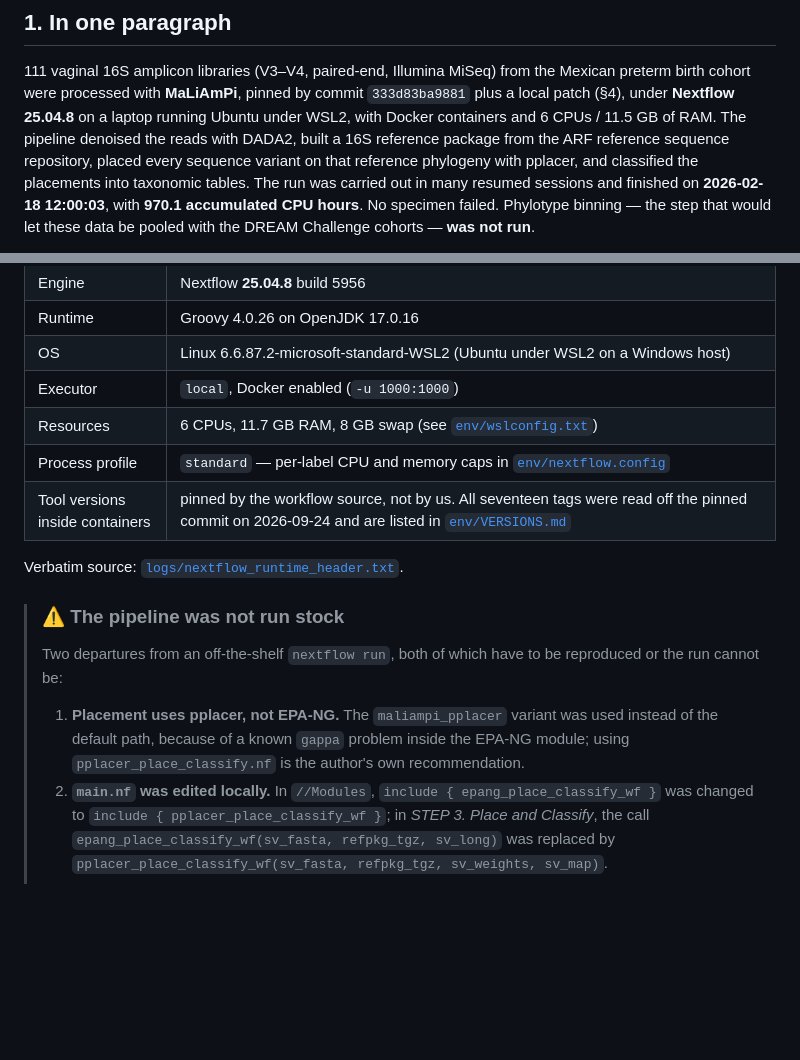
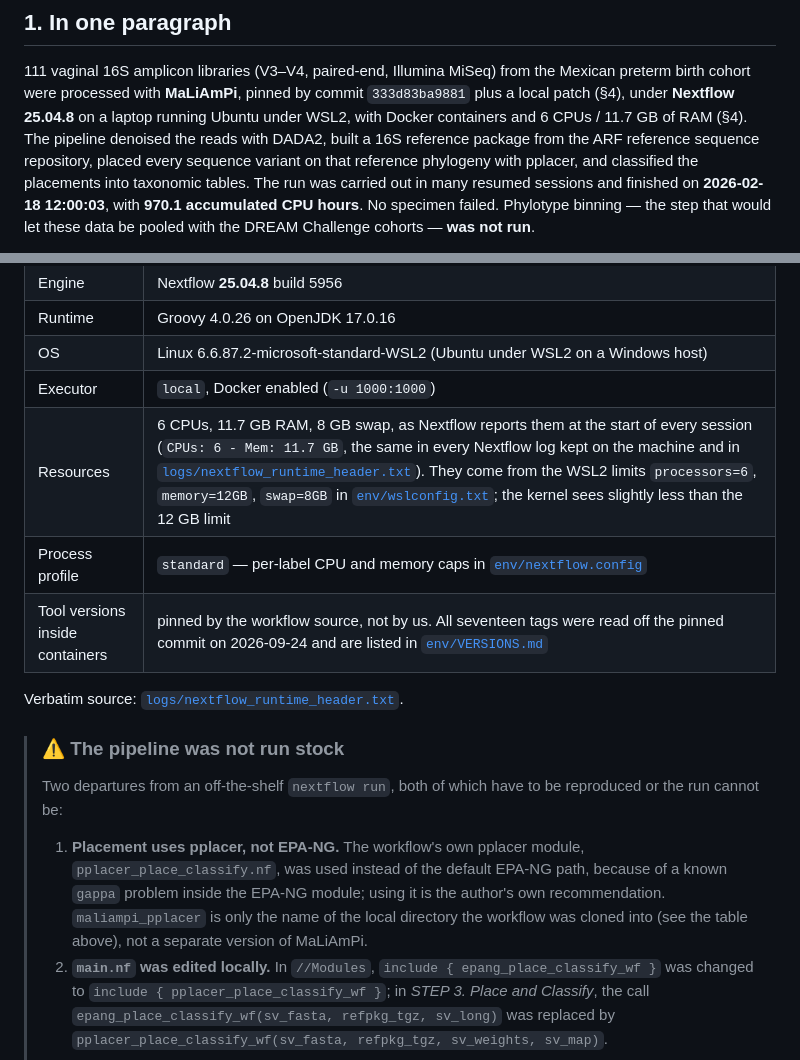
Before and after one commit to martinruhle/Mexican-PretermBirth-16S-processing, a Markdown page: docs/RUN_MALIAMPI.md, 2 parts joined by grey strips. GitHub-like rendering; blank space fills up the shorter version.

```diff
--- a/docs/RUN_MALIAMPI.md
+++ b/docs/RUN_MALIAMPI.md
@@ -16,7 +16,7 @@ The reference package the run built is documented separately, in
 111 vaginal 16S amplicon libraries (V3–V4, paired-end, Illumina MiSeq) from the Mexican
 preterm birth cohort were processed with **MaLiAmPi**, pinned by commit `333d83ba9881`
 plus a local patch (§4), under **Nextflow 25.04.8** on a laptop running Ubuntu under
-WSL2, with Docker containers and 6 CPUs / 11.5 GB of RAM. The pipeline denoised
+WSL2, with Docker containers and 6 CPUs / 11.7 GB of RAM (§4). The pipeline denoised
 the reads with DADA2, built a 16S reference package from the ARF reference sequence
 repository, placed every sequence variant on that reference phylogeny with pplacer, and
 classified the placements into taxonomic tables. The run was carried out in many resumed
@@ -120,7 +120,7 @@ diversity, KR distance, classify, tables).
 | Runtime | Groovy 4.0.26 on OpenJDK 17.0.16 |
 | OS | Linux 6.6.87.2-microsoft-standard-WSL2 (Ubuntu under WSL2 on a Windows host) |
 | Executor | `local`, Docker enabled (`-u 1000:1000`) |
-| Resources | 6 CPUs, 11.7 GB RAM, 8 GB swap (see [`env/wslconfig.txt`](../env/wslconfig.txt)) |
+| Resources | 6 CPUs, 11.7 GB RAM, 8 GB swap, as Nextflow reports them at the start of every session (`CPUs: 6 - Mem: 11.7 GB`, the same in every Nextflow log kept on the machine and in [`logs/nextflow_runtime_header.txt`](../logs/nextflow_runtime_header.txt)). They come from the WSL2 limits `processors=6`, `memory=12GB`, `swap=8GB` in [`env/wslconfig.txt`](../env/wslconfig.txt); the kernel sees slightly less than the 12 GB limit |
 | Process profile | `standard` — per-label CPU and memory caps in [`env/nextflow.config`](../env/nextflow.config) |
 | Tool versions inside containers | pinned by the workflow source, not by us. All seventeen tags were read off the pinned commit on 2026-09-24 and are listed in [`env/VERSIONS.md`](../env/VERSIONS.md) |
 
@@ -131,9 +131,11 @@ Verbatim source: [`logs/nextflow_runtime_header.txt`](../logs/nextflow_runtime_h
 > Two departures from an off-the-shelf `nextflow run`, both of which have to be
 > reproduced or the run cannot be:
 >
-> 1. **Placement uses pplacer, not EPA-NG.** The `maliampi_pplacer` variant was used
->    instead of the default path, because of a known `gappa` problem inside the EPA-NG
->    module; using `pplacer_place_classify.nf` is the author's own recommendation.
+> 1. **Placement uses pplacer, not EPA-NG.** The workflow's own pplacer module,
+>    `pplacer_place_classify.nf`, was used instead of the default EPA-NG path, because of
+>    a known `gappa` problem inside the EPA-NG module; using it is the author's own
+>    recommendation. `maliampi_pplacer` is only the name of the local directory the
+>    workflow was cloned into (see the table above), not a separate version of MaLiAmPi.
 > 2. **`main.nf` was edited locally.** In `//Modules`,
 >    `include { epang_place_classify_wf }` was changed to
 >    `include { pplacer_place_classify_wf }`; in *STEP 3. Place and Classify*, the call
```
Also changed, not shown: docs/TROUBLESHOOTING.md (+8 -6 lines).
